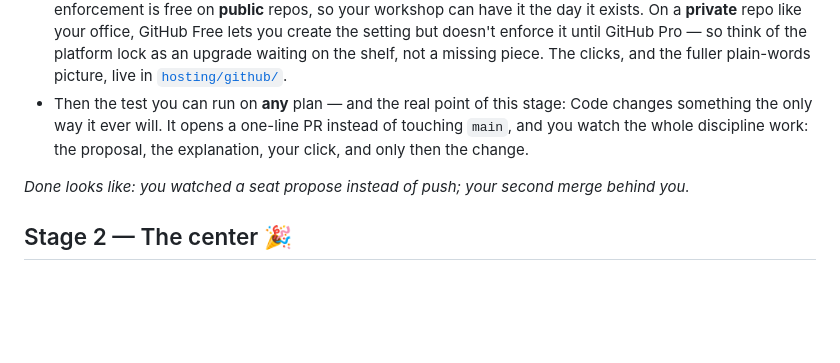
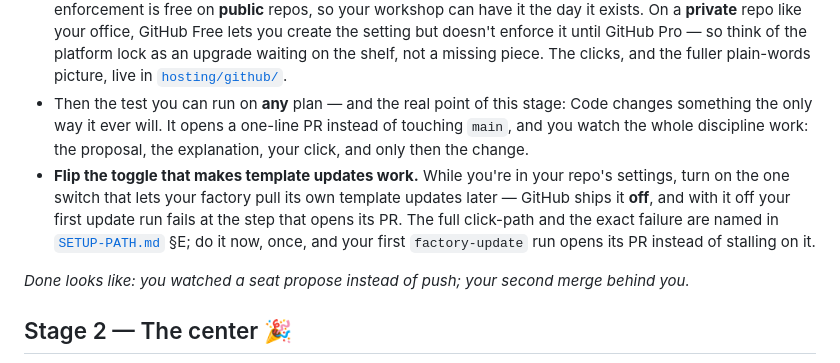
Before and after one commit to squidbay/factory, a Markdown page: onboarding/STAGES.md, the part around the change. Drawn GitHub-style; blank space fills up the shorter version.

```diff
--- a/onboarding/STAGES.md
+++ b/onboarding/STAGES.md
@@ -22,6 +22,7 @@
 
 - First, the honest map of the ground. Your gate holds because **every seat is bound to it**: no seat ever pushes to `main` — every change arrives as a pull request you merge, on any GitHub plan, from day one (RULE 14). GitHub can *additionally* lock that rule into the platform itself with **branch protection** — and that enforcement is free on **public** repos, so your workshop can have it the day it exists. On a **private** repo like your office, GitHub Free lets you create the setting but doesn't enforce it until GitHub Pro — so think of the platform lock as an upgrade waiting on the shelf, not a missing piece. The clicks, and the fuller plain-words picture, live in [`hosting/github/`](../hosting/github/README.md).
 - Then the test you can run on **any** plan — and the real point of this stage: Code changes something the only way it ever will. It opens a one-line PR instead of touching `main`, and you watch the whole discipline work: the proposal, the explanation, your click, and only then the change.
+- **Flip the toggle that makes template updates work.** While you're in your repo's settings, turn on the one switch that lets your factory pull its own template updates later — GitHub ships it **off**, and with it off your first update run fails at the step that opens its PR. The full click-path and the exact failure are named in [`SETUP-PATH.md`](SETUP-PATH.md) §E; do it now, once, and your first `factory-update` run opens its PR instead of stalling on it.
 
 *Done looks like: you watched a seat propose instead of push; your second merge behind you.*
 
```
Also changed, not shown: onboarding/SETUP-PATH.md (+10 -0 lines), skills/factory-update/SKILL.md (+1 -1 lines).
